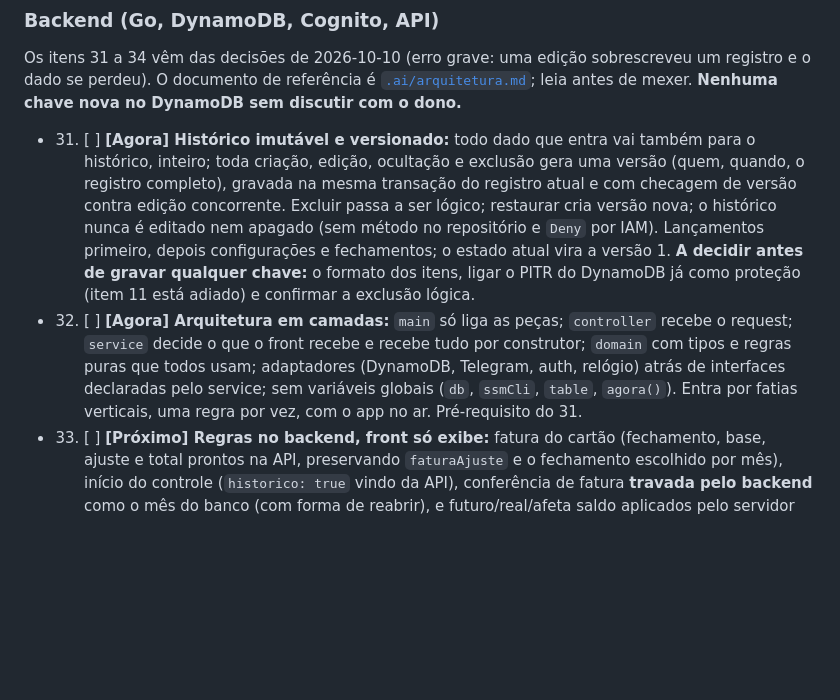
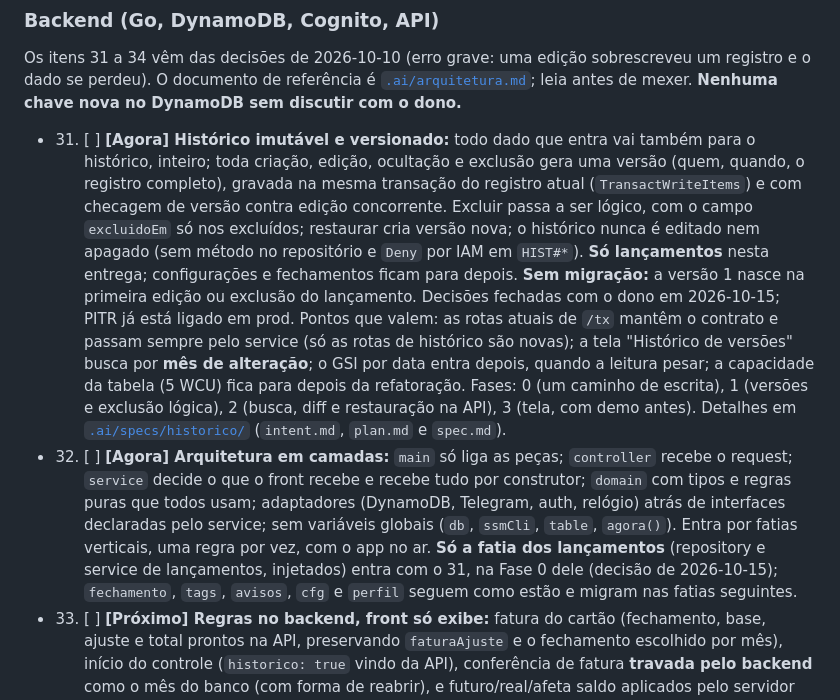
Before and after one commit to cicerotec/financas-ai, a Markdown page: BACKLOG.md, the part around the change. Drawn GitHub-style; blank space fills up the shorter version.

Commit message:
docs(backlog): atualiza os itens 31 e 32 com as decisoes de 2026-10-15
Sem migracao (v1 na primeira edicao), excluidoEm, rotas atuais pelo
service, busca por mes de alteracao e refatoracao so dos lancamentos.

Co-Authored-By: Claude Sonnet 5.5 <noreply@anthropic.com>

```diff
--- a/BACKLOG.md
+++ b/BACKLOG.md
@@ -77,15 +77,22 @@ O documento de referência é [`.ai/arquitetura.md`](.ai/arquitetura.md); leia a
 DynamoDB sem discutir com o dono.**
 - 31. [ ] <a id="item-31"></a>**[Agora] Histórico imutável e versionado:** todo dado que entra vai também para o histórico, inteiro; toda
   criação, edição, ocultação e exclusão gera uma versão (quem, quando, o registro completo), gravada na mesma transação
-  do registro atual e com checagem de versão contra edição concorrente. Excluir passa a ser lógico; restaurar cria
-  versão nova; o histórico nunca é editado nem apagado (sem método no repositório e `Deny` por IAM). Lançamentos
-  primeiro, depois configurações e fechamentos; o estado atual vira a versão 1. **A decidir antes de gravar qualquer
-  chave:** o formato dos itens, ligar o PITR do DynamoDB já como proteção (item 11 está adiado) e confirmar a
-  exclusão lógica.
+  do registro atual (`TransactWriteItems`) e com checagem de versão contra edição concorrente. Excluir passa a ser
+  lógico, com o campo `excluidoEm` só nos excluídos; restaurar cria versão nova; o histórico nunca é editado nem
+  apagado (sem método no repositório e `Deny` por IAM em `HIST#*`). **Só lançamentos** nesta entrega; configurações e
+  fechamentos ficam para depois. **Sem migração:** a versão 1 nasce na primeira edição ou exclusão do lançamento.
+  Decisões fechadas com o dono em 2026-10-15; PITR já está ligado em prod. Pontos que valem: as rotas atuais de `/tx`
+  mantêm o contrato e passam sempre pelo service (só as rotas de histórico são novas); a tela "Histórico de versões"
+  busca por **mês de alteração**; o GSI por data entra depois, quando a leitura pesar; a capacidade da tabela (5 WCU)
+  fica para depois da refatoração. Fases: 0 (um caminho de escrita), 1 (versões e exclusão lógica), 2 (busca, diff e
+  restauração na API), 3 (tela, com demo antes). Detalhes em
+  [`.ai/specs/historico/`](.ai/specs/historico/) (`intent.md`, `plan.md` e `spec.md`).
 - 32. [ ] <a id="item-32"></a>**[Agora] Arquitetura em camadas:** `main` só liga as peças; `controller` recebe o request; `service` decide o
   que o front recebe e recebe tudo por construtor; `domain` com tipos e regras puras que todos usam; adaptadores
   (DynamoDB, Telegram, auth, relógio) atrás de interfaces declaradas pelo service; sem variáveis globais (`db`,
-  `ssmCli`, `table`, `agora()`). Entra por fatias verticais, uma regra por vez, com o app no ar. Pré-requisito do 31.
+  `ssmCli`, `table`, `agora()`). Entra por fatias verticais, uma regra por vez, com o app no ar. **Só a fatia dos
+  lançamentos** (repository e service de lançamentos, injetados) entra com o 31, na Fase 0 dele (decisão de
+  2026-10-15); `fechamento`, `tags`, `avisos`, `cfg` e `perfil` seguem como estão e migram nas fatias seguintes.
 - 33. [ ] <a id="item-33"></a>**[Próximo] Regras no backend, front só exibe:** fatura do cartão (fechamento, base, ajuste e total prontos na
   API, preservando `faturaAjuste` e o fechamento escolhido por mês), início do controle (`historico: true` vindo da API),
   conferência de fatura **travada pelo backend** como o mês do banco (com forma de reabrir), e futuro/real/afeta saldo
```
